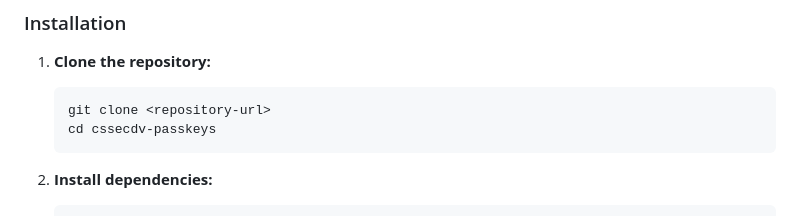
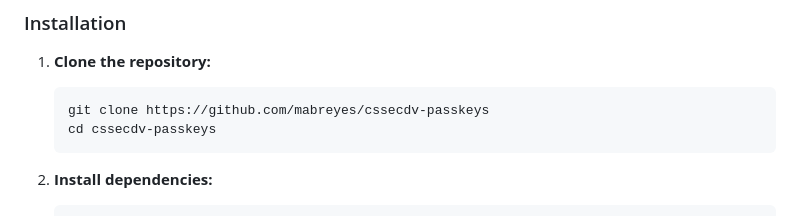
Before and after one commit to mabreyes/cssecdv-passkeys, a Markdown page: README.md, the part around the change. Rendered like a GitHub page.

Commit message:
chore: Update readme

````diff
--- a/README.md
+++ b/README.md
@@ -28,7 +28,7 @@ A modern, secure login demo using **Passkeys** (WebAuthn) for passwordless authe
 1. **Clone the repository:**
 
    ```bash
-   git clone <repository-url>
+   git clone https://github.com/mabreyes/cssecdv-passkeys
    cd cssecdv-passkeys
    ```
 
````
